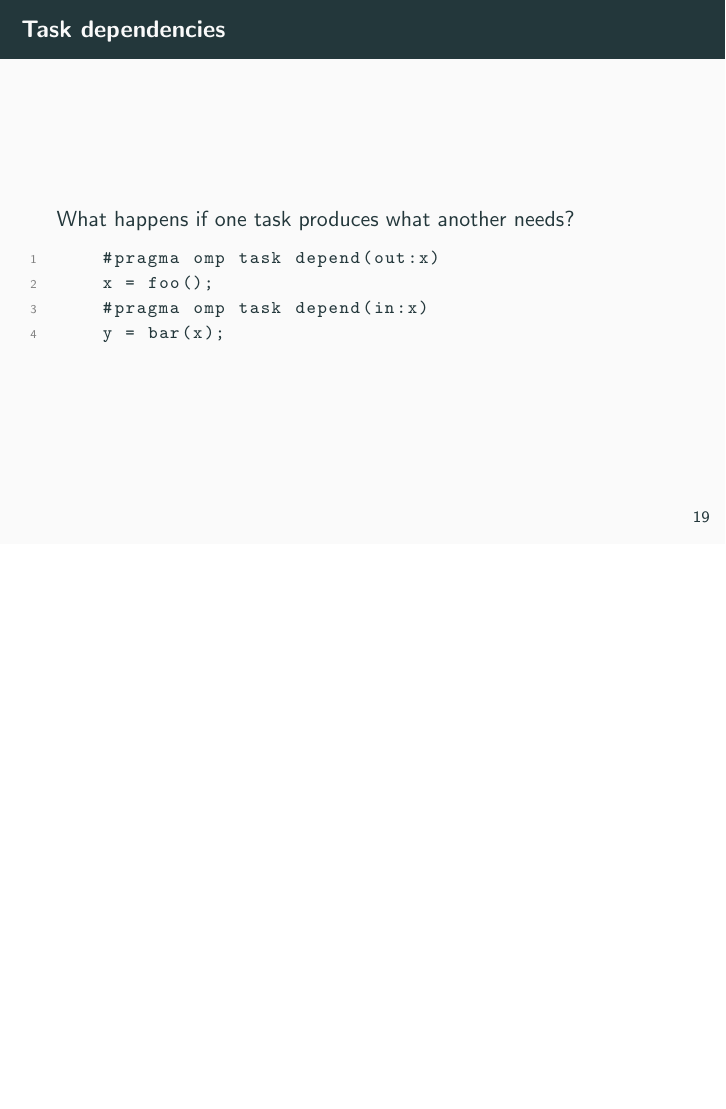
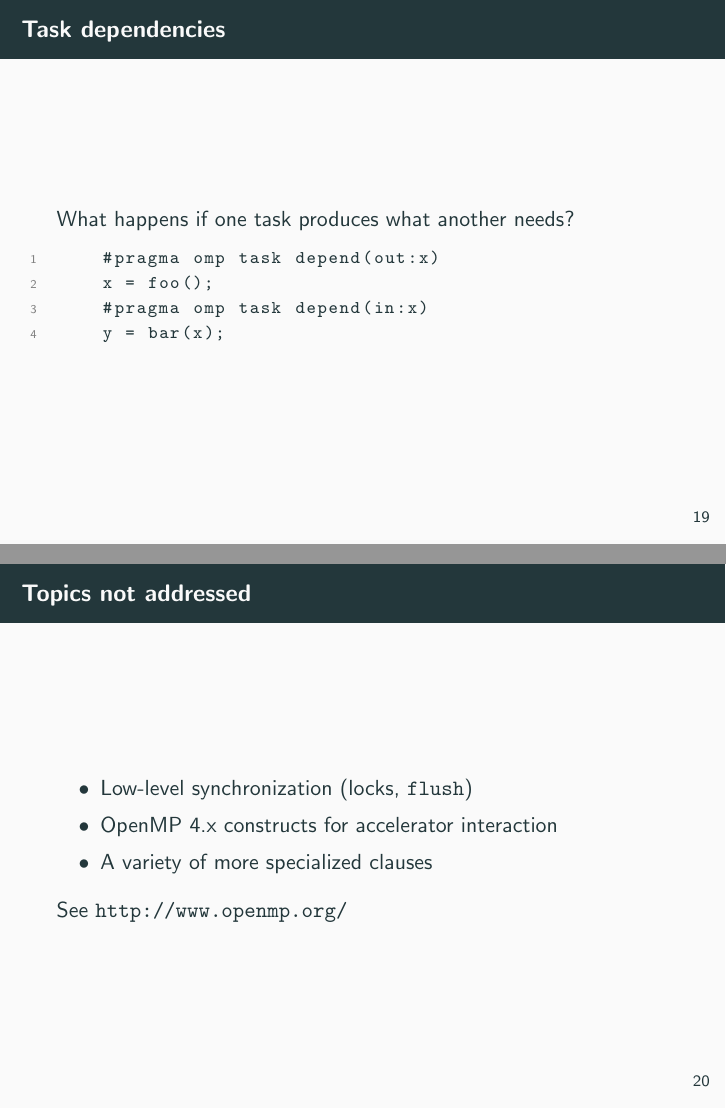
Before and after one commit to cornell-cs5220-f17/cs5220-f17, LaTeX slides (lec/slides/2017-09-28-slides.tex): page 19 of 20 before the commit and pages 19 and 20 of 21 after it, the two joined at a grey line, the shorter picture padded with empty space. Compiled offline with pdfLaTeX.

```diff
--- a/lec/slides/2017-09-28-slides.tex
+++ b/lec/slides/2017-09-28-slides.tex
@@ -317,6 +317,18 @@
 
 
 \begin{frame}
+  \frametitle{Topics not addressed}
+
+  \begin{itemize}
+  \item Low-level synchronization (locks, {\tt flush})
+  \item OpenMP 4.x constructs for accelerator interaction
+  \item A variety of more specialized clauses
+  \end{itemize}
+  See \url{http://www.openmp.org/}
+\end{frame}
+
+
+\begin{frame}
   \frametitle{Some examples (at board)}
 
   What are different ways to organize these:
```
Also changed, not shown: web/_data/hw.yml (+1 -1 lines), web/_data/lectures.yml (+1 -1 lines).
